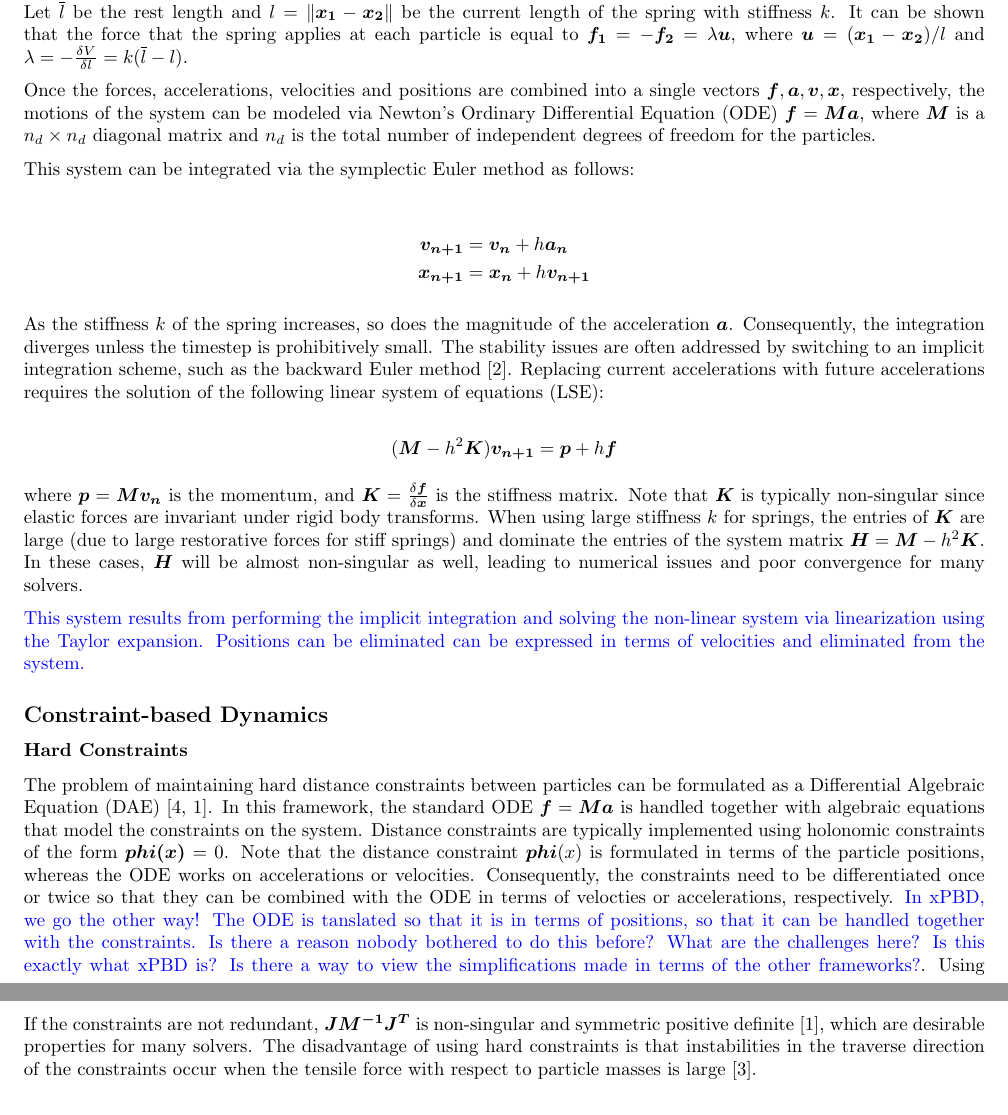
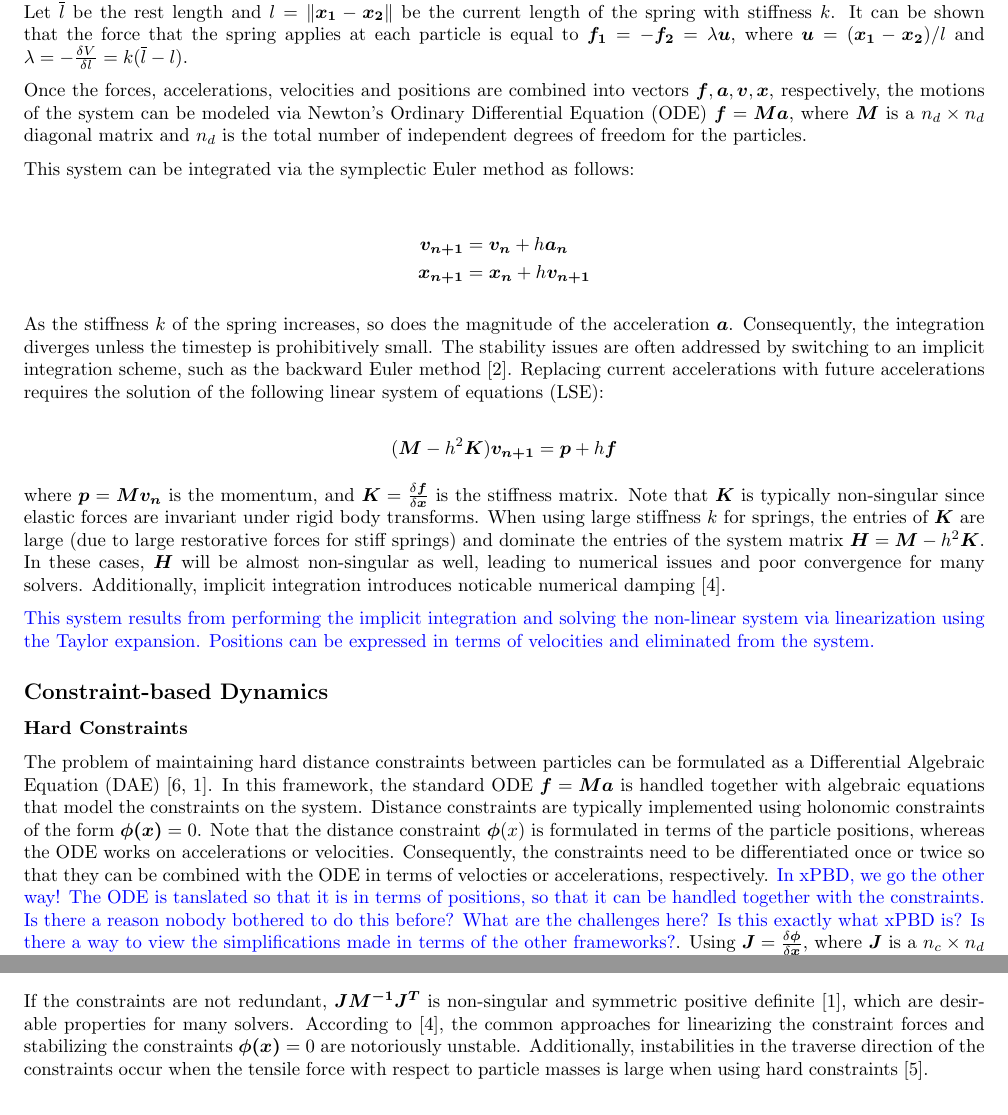
Before and after one commit to dzenaut/thesis, a LaTeX thesis (thesis_dennis_ledwon.tex): two parts of pages 1 and 2 of 3, joined at a grey line, cut so that both start at the same text. Compiled offline with pdfLaTeX.

Commit message:
minor changes

```diff
--- a/thesis_dennis_ledwon.tex
+++ b/thesis_dennis_ledwon.tex
@@ -35,7 +35,7 @@ be the current length of the spring with stiffness $k$. It can be shown that the
 is equal to $\bm{f_1} = -\bm{f_2} = \lambda\bm{u}$, where $\bm{u} = (\bm{x_1} - \bm{x_2}) / l$
 and $\lambda = -\frac{\delta V}{\delta l} = k(\overline{l} - l)$.
 
-Once the forces, accelerations, velocities and positions are combined into a single vectors $\bm{f}, \bm{a}, \bm{v}, \bm{x}$,
+Once the forces, accelerations, velocities and positions are combined into vectors $\bm{f}, \bm{a}, \bm{v}, \bm{x}$,
 respectively, the motions of the system can be modeled via Newton's Ordinary Differential Equation (ODE) $\bm{f} = \bm{Ma}$,
 where $\bm{M}$ is a $n_d \times n_d$ diagonal matrix and $n_d$ is the total number of independent degrees of freedom for the
 particles.
@@ -60,10 +60,11 @@ where $\bm{p} = \bm{Mv_n}$ is the momentum, and $\bm{K} = \frac{\delta \bm{f}}{\
 $\bm{K}$ is typically non-singular since elastic forces are invariant under rigid body transforms. When using large stiffness
 $k$ for springs, the entries of $\bm{K}$ are large (due to large restorative forces for stiff springs) and dominate the entries
 of the system matrix $\bm{H} = \bm{M} - h^2\bm{K}$. In these cases, $\bm{H}$ will be almost non-singular as well, leading to
-numerical issues and poor convergence for many solvers.
+numerical issues and poor convergence for many solvers. Additionally, implicit integration introduces noticable numerical damping
+\cite{servin2006}.
 
 \textcolor{blue}{This system results from performing the implicit integration and solving the non-linear system via linearization
-using the Taylor expansion. Positions can be eliminated can be expressed in terms of velocities and eliminated from the system.}
+using the Taylor expansion. Positions can be expressed in terms of velocities and eliminated from the system.}
 
 \subsection*{Constraint-based Dynamics}
 
@@ -71,12 +72,12 @@ using the Taylor expansion. Positions can be eliminated can be expressed in term
 The problem of maintaining hard distance constraints between particles can be formulated as a Differential Algebraic Equation (DAE)
 \cite{ascher1995, baraff1996}. In this framework, the standard ODE $\bm{f} = \bm{Ma}$ is handled together with algebraic equations
 that model the constraints on the system. Distance constraints are typically implemented using holonomic constraints of the form
-$\bm{phi(x)} = 0$. Note that the distance constraint $\bm{phi}(x)$ is formulated in terms of the particle positions, whereas the ODE
+$\bm{\phi(x)} = 0$. Note that the distance constraint $\bm{\phi}(x)$ is formulated in terms of the particle positions, whereas the ODE
 works on accelerations or velocities. Consequently, the constraints need to be differentiated once or twice so that they can be
 combined with the ODE in terms of velocties or accelerations, respectively. \textcolor{blue}{In xPBD, we go the other way! The ODE
 is tanslated so that it is in terms of positions, so that it can be handled together with the constraints. Is there a reason nobody bothered to
 do this before? What are the challenges here? Is this exactly what xPBD is? Is there a way to view the simplifications made in
-terms of the other frameworks?}. Using $\bm{J} = \frac{\delta \bm{phi}}{\delta \bm{x}}$, where $\bm{J}$ is a $n_c \times n_d$ matrix
+terms of the other frameworks?}. Using $\bm{J} = \frac{\delta \bm{\phi}}{\delta \bm{x}}$, where $\bm{J}$ is a $n_c \times n_d$ matrix
 and $n_c$ is the number of scalar constraints, this leads to the following constraint formulations:
 
 \begin{align*}
@@ -161,8 +164,9 @@ This leads to a smaller, albeit less sparse system \cite{tournier2015}:
 \]
 
 If the constraints are not redundant, $\bm{JM^{-1}J^T}$ is non-singular and symmetric positive definite \cite{baraff1996}, which are desirable
-properties for many solvers. The disadvantage of using hard constraints is that instabilities in the traverse direction of the constraints
-occur when the tensile force with respect to particle masses is large \cite{tournier2015}.
+properties for many solvers. According to \cite{servin2006}, the common approaches for linearizing the constraint forces and stabilizing the constraints
+$\bm{\phi(x)} = 0$ are notoriously unstable. Additionally, instabilities in the traverse direction of the constraints occur when the tensile force with
+respect to particle masses is large when using hard constraints \cite{tournier2015}.
 
 % Bibliography ------------------------------------------------------------------------
 
```
Also changed, not shown: bibliography/references.bib (+23 -0 lines), thesis_dennis_ledwon.pdf, thesis_dennis_ledwon.tex (6 more changed lines).
